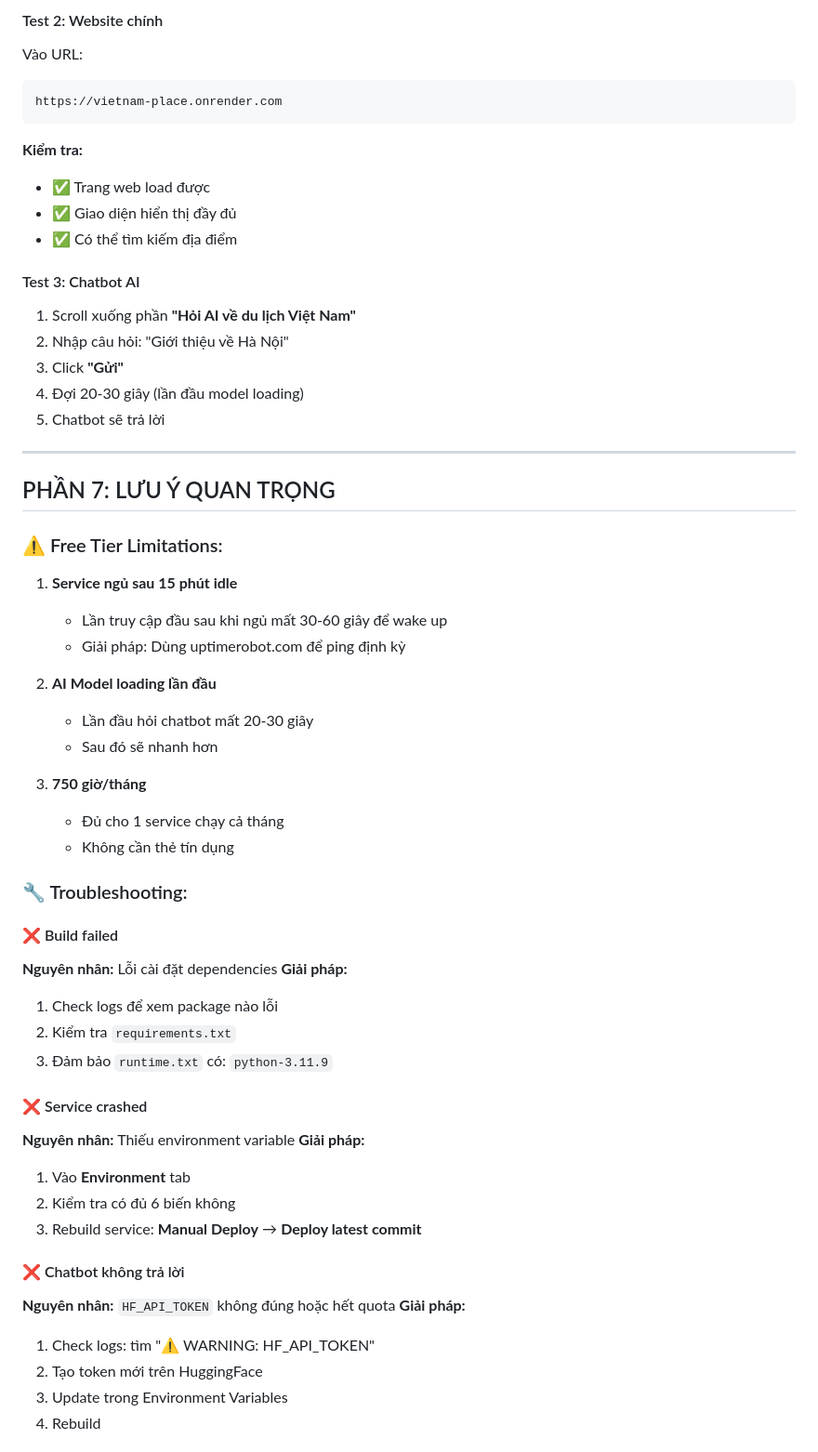
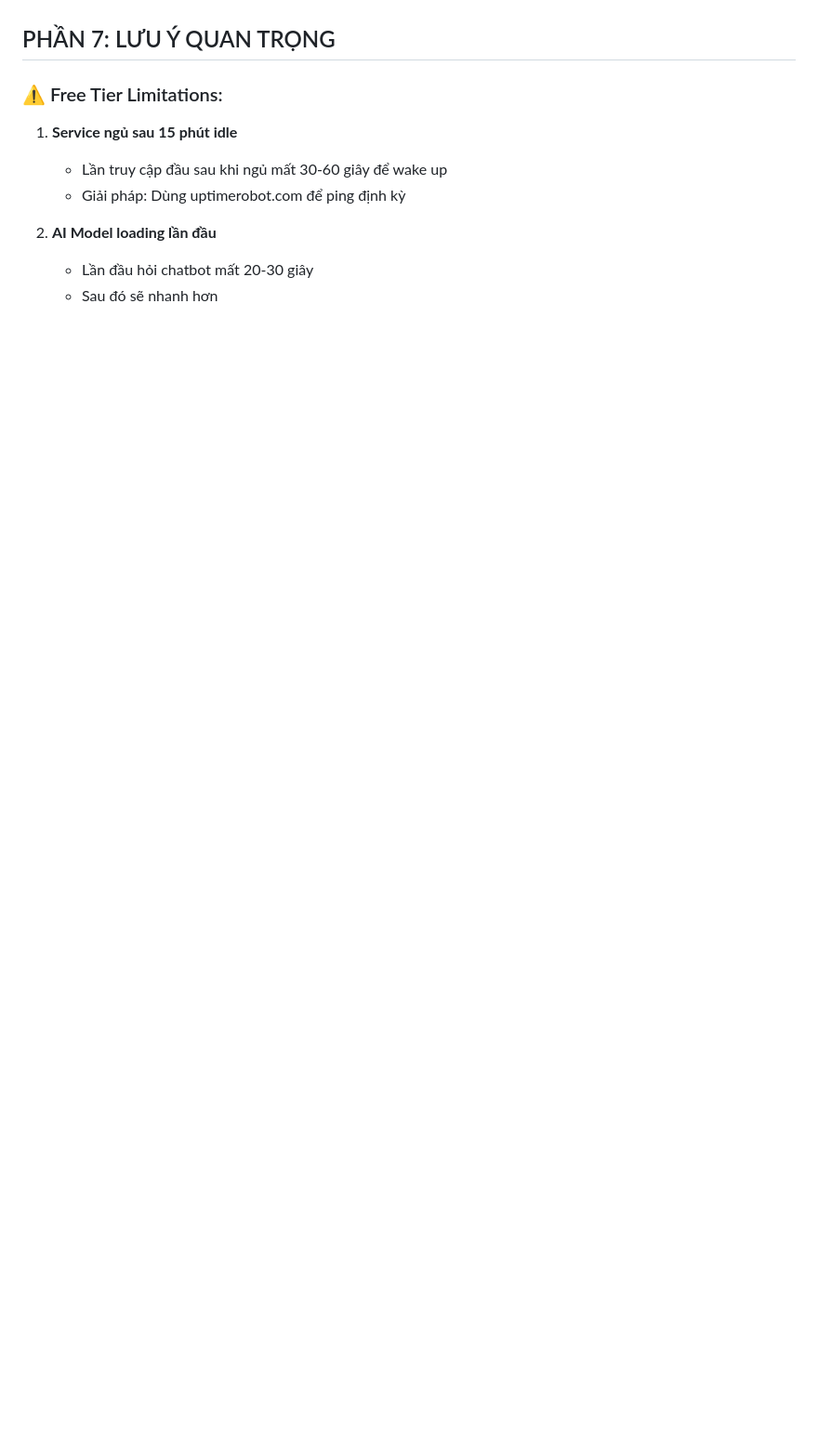
Before and after one commit to minhnguyen1210/WebLaboratory, a Markdown page: HUONG_DAN_RENDER_CHI_TIET.md, the part around the change printed below. Shown: that part at 93% size. Rendered like a GitHub page; blank space fills up the shorter version.

````diff
--- a/HUONG_DAN_RENDER_CHI_TIET.md
+++ b/HUONG_DAN_RENDER_CHI_TIET.md
@@ -236,22 +173,3 @@ https://vietnam-place.onrender.com/health
-#### Test 2: Website chính
-Vào URL:
-```
-https://vietnam-place.onrender.com
-```
-
-**Kiểm tra:**
-- ✅ Trang web load được
-- ✅ Giao diện hiển thị đầy đủ
-- ✅ Có thể tìm kiếm địa điểm
-
-#### Test 3: Chatbot AI
-1. Scroll xuống phần **"Hỏi AI về du lịch Việt Nam"**
-2. Nhập câu hỏi: "Giới thiệu về Hà Nội"
-3. Click **"Gửi"**
-4. Đợi 20-30 giây (lần đầu model loading)
-5. Chatbot sẽ trả lời
-
----
 
 ## PHẦN 7: LƯU Ý QUAN TRỌNG
 
@@ -264,32 +182,3 @@ https://vietnam-place.onrender.com
 2. **AI Model loading lần đầu**
    - Lần đầu hỏi chatbot mất 20-30 giây
    - Sau đó sẽ nhanh hơn
-
-3. **750 giờ/tháng**
-   - Đủ cho 1 service chạy cả tháng
-   - Không cần thẻ tín dụng
-
-### 🔧 Troubleshooting:
-
-#### ❌ Build failed
-**Nguyên nhân:** Lỗi cài đặt dependencies
-**Giải pháp:**
-1. Check logs để xem package nào lỗi
-2. Kiểm tra `requirements.txt`
-3. Đảm bảo `runtime.txt` có: `python-3.11.9`
-
-#### ❌ Service crashed
-**Nguyên nhân:** Thiếu environment variable
-**Giải pháp:**
-1. Vào **Environment** tab
-2. Kiểm tra có đủ 6 biến không
-3. Rebuild service: **Manual Deploy** → **Deploy latest commit**
-
-#### ❌ Chatbot không trả lời
-**Nguyên nhân:** `HF_API_TOKEN` không đúng hoặc hết quota
-**Giải pháp:**
-1. Check logs: tìm "⚠️ WARNING: HF_API_TOKEN"
-2. Tạo token mới trên HuggingFace
-3. Update trong Environment Variables
-4. Rebuild
-
````
Also changed, not shown: other parts of HUONG_DAN_RENDER_CHI_TIET.md (+24 -187 lines).
